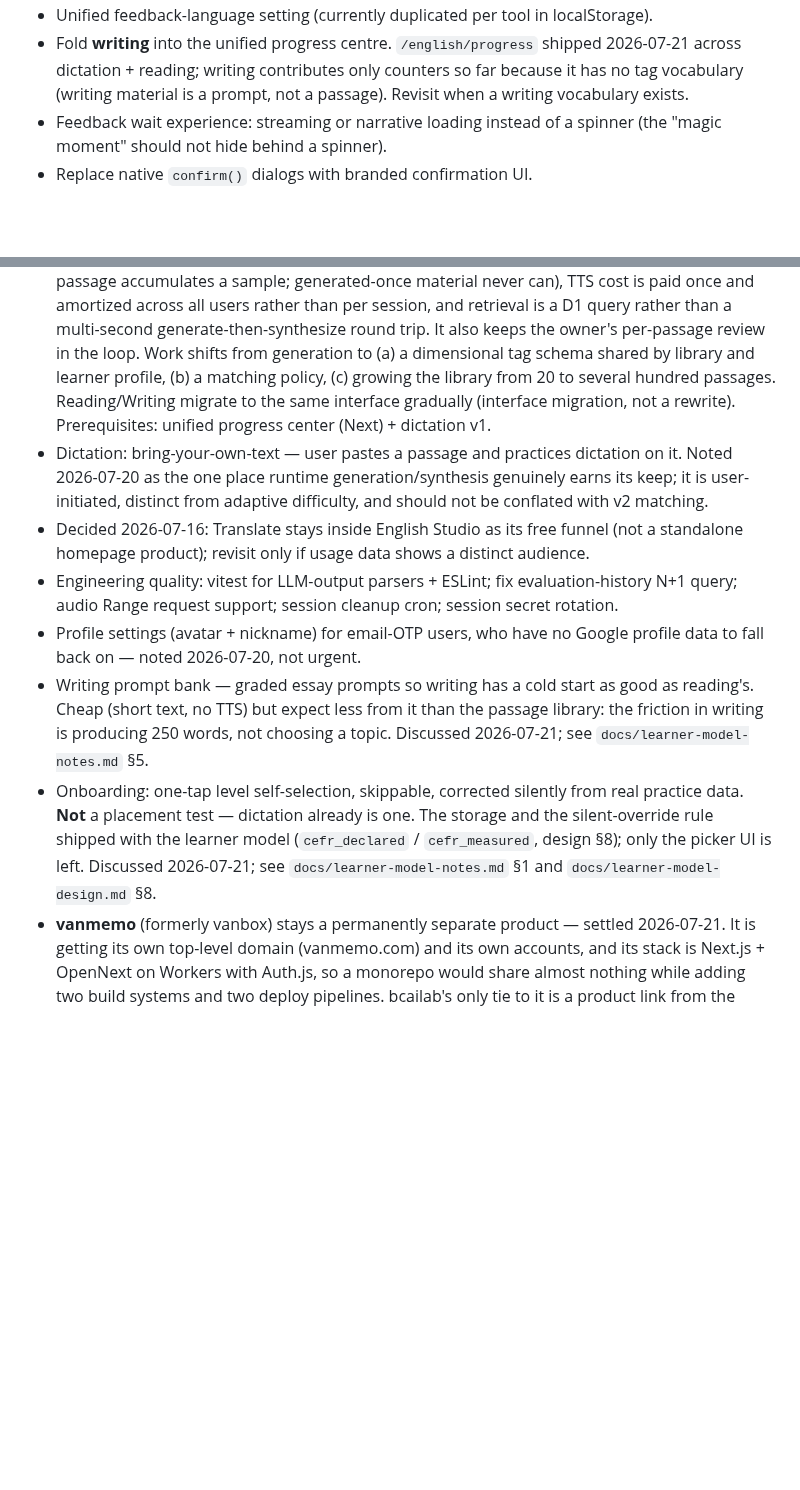
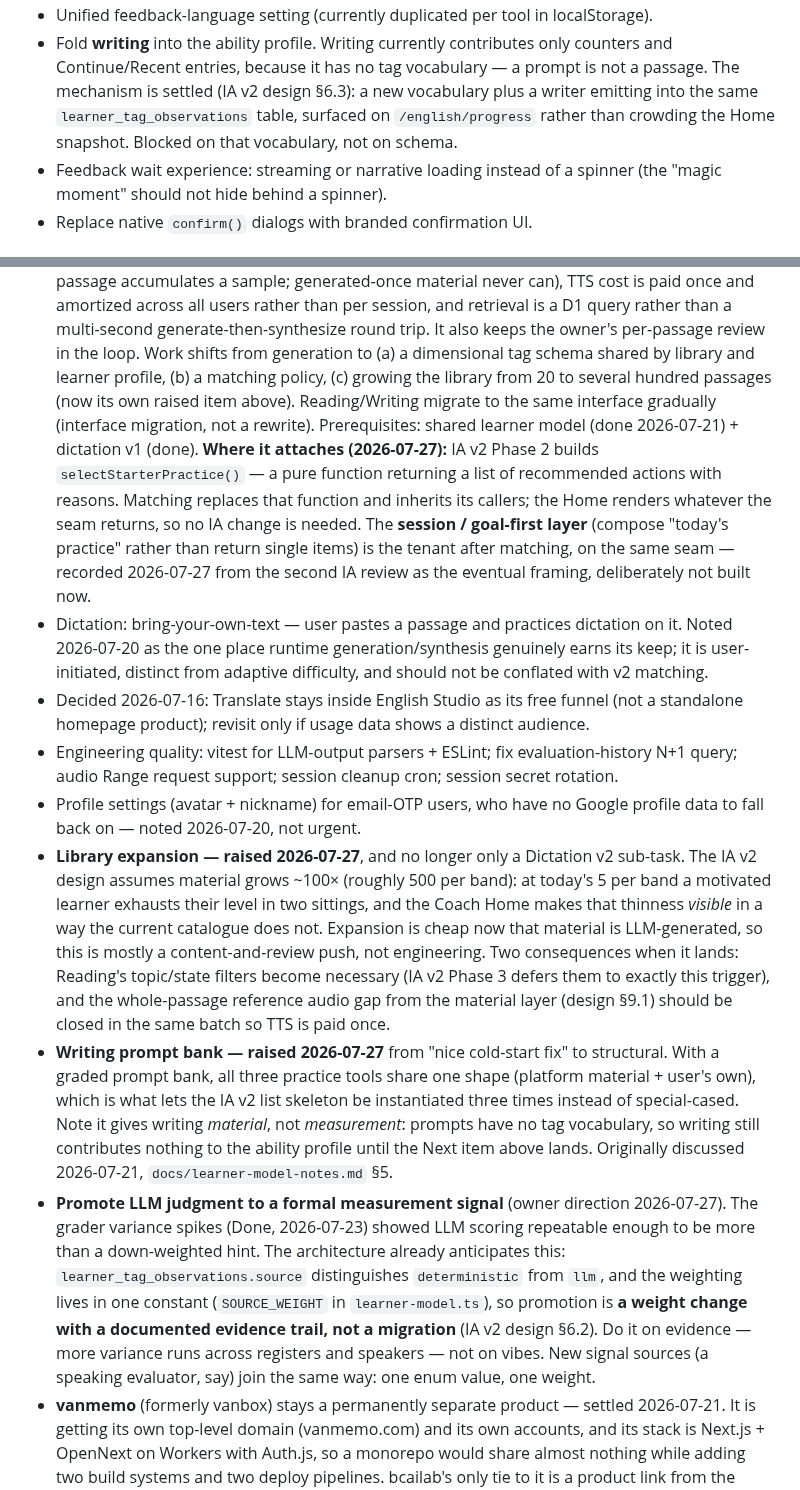
Before and after one commit to zxsun2022/bcailab, a Markdown page: docs/roadmap.md, 2 parts joined by grey strips. Drawn GitHub-style; blank space fills up the shorter version.

```diff
--- a/docs/roadmap.md
+++ b/docs/roadmap.md
@@ -44,8 +83,9 @@ Done in the iteration started 2026-07-20 (both shipped 2026-07-21, see Done):
 - Unified feedback-language setting (currently duplicated per tool in localStorage).
-- Fold **writing** into the unified progress centre. `/english/progress` shipped 2026-07-21
-  across dictation + reading; writing contributes only counters so far because it has no tag
-  vocabulary (writing material is a prompt, not a passage). Revisit when a writing vocabulary
-  exists.
+- Fold **writing** into the ability profile. Writing currently contributes only counters and
+  Continue/Recent entries, because it has no tag vocabulary — a prompt is not a passage. The
+  mechanism is settled (IA v2 design §6.3): a new vocabulary plus a writer emitting into the same
+  `learner_tag_observations` table, surfaced on `/english/progress` rather than crowding the Home
+  snapshot. Blocked on that vocabulary, not on schema.
 - Feedback wait experience: streaming or narrative loading instead of a spinner
   (the "magic moment" should not hide behind a spinner).
 - Replace native `confirm()` dialogs with branded confirmation UI.
@@ -90,9 +130,15 @@ Done in the iteration started 2026-07-20 (both shipped 2026-07-21, see Done):
   D1 query rather than a multi-second generate-then-synthesize round trip. It also keeps
   the owner's per-passage review in the loop. Work shifts from generation to (a) a
   dimensional tag schema shared by library and learner profile, (b) a matching policy,
-  (c) growing the library from 20 to several hundred passages. Reading/Writing migrate
-  to the same interface gradually (interface migration, not a rewrite).
-  Prerequisites: unified progress center (Next) + dictation v1.
+  (c) growing the library from 20 to several hundred passages (now its own raised item above).
+  Reading/Writing migrate to the same interface gradually (interface migration, not a rewrite).
+  Prerequisites: shared learner model (done 2026-07-21) + dictation v1 (done).
+  **Where it attaches (2026-07-27):** IA v2 Phase 2 builds `selectStarterPractice()` — a pure
+  function returning a list of recommended actions with reasons. Matching replaces that function
+  and inherits its callers; the Home renders whatever the seam returns, so no IA change is needed.
+  The **session / goal-first layer** (compose "today's practice" rather than return single items)
+  is the tenant after matching, on the same seam — recorded 2026-07-27 from the second IA review
+  as the eventual framing, deliberately not built now.
 - Dictation: bring-your-own-text — user pastes a passage and practices dictation on it.
   Noted 2026-07-20 as the one place runtime generation/synthesis genuinely earns its
   keep; it is user-initiated, distinct from adaptive difficulty, and should not be
@@ -103,15 +149,28 @@ Done in the iteration started 2026-07-20 (both shipped 2026-07-21, see Done):
   query; audio Range request support; session cleanup cron; session secret rotation.
 - Profile settings (avatar + nickname) for email-OTP users, who have no Google profile
   data to fall back on — noted 2026-07-20, not urgent.
-- Writing prompt bank — graded essay prompts so writing has a cold start as good as
-  reading's. Cheap (short text, no TTS) but expect less from it than the passage library:
-  the friction in writing is producing 250 words, not choosing a topic. Discussed
-  2026-07-21; see `docs/learner-model-notes.md` §5.
-- Onboarding: one-tap level self-selection, skippable, corrected silently from real
-  practice data. **Not** a placement test — dictation already is one. The storage and the
-  silent-override rule shipped with the learner model (`cefr_declared` / `cefr_measured`,
-  design §8); only the picker UI is left. Discussed 2026-07-21; see
-  `docs/learner-model-notes.md` §1 and `docs/learner-model-design.md` §8.
+- **Library expansion — raised 2026-07-27**, and no longer only a Dictation v2 sub-task. The IA
+  v2 design assumes material grows ~100× (roughly 500 per band): at today's 5 per band a
+  motivated learner exhausts their level in two sittings, and the Coach Home makes that thinness
+  *visible* in a way the current catalogue does not. Expansion is cheap now that material is
+  LLM-generated, so this is mostly a content-and-review push, not engineering. Two consequences
+  when it lands: Reading's topic/state filters become necessary (IA v2 Phase 3 defers them to
+  exactly this trigger), and the whole-passage reference audio gap from the material layer
+  (design §9.1) should be closed in the same batch so TTS is paid once.
+- **Writing prompt bank — raised 2026-07-27** from "nice cold-start fix" to structural. With a
+  graded prompt bank, all three practice tools share one shape (platform material + user's own),
+  which is what lets the IA v2 list skeleton be instantiated three times instead of special-cased.
+  Note it gives writing *material*, not *measurement*: prompts have no tag vocabulary, so writing
+  still contributes nothing to the ability profile until the Next item above lands. Originally
+  discussed 2026-07-21, `docs/learner-model-notes.md` §5.
+- **Promote LLM judgment to a formal measurement signal** (owner direction 2026-07-27). The
+  grader variance spikes (Done, 2026-07-23) showed LLM scoring repeatable enough to be more than
+  a down-weighted hint. The architecture already anticipates this: `learner_tag_observations.source`
+  distinguishes `deterministic` from `llm`, and the weighting lives in one constant
+  (`SOURCE_WEIGHT` in `learner-model.ts`), so promotion is **a weight change with a documented
+  evidence trail, not a migration** (IA v2 design §6.2). Do it on evidence — more variance runs
+  across registers and speakers — not on vibes. New signal sources (a speaking evaluator, say)
+  join the same way: one enum value, one weight.
 - **vanmemo** (formerly vanbox) stays a permanently separate product — settled
   2026-07-21. It is getting its own top-level domain (vanmemo.com) and its own accounts,
   and its stack is Next.js + OpenNext on Workers with Auth.js, so a monorepo would share
```
Also changed, not shown: other parts of docs/roadmap.md (+56 -17 lines).
